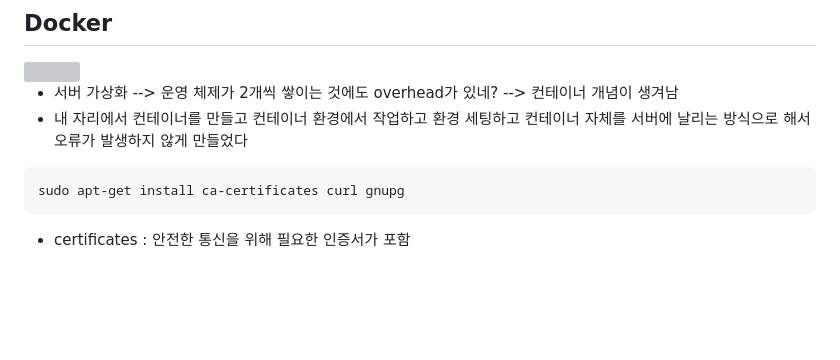
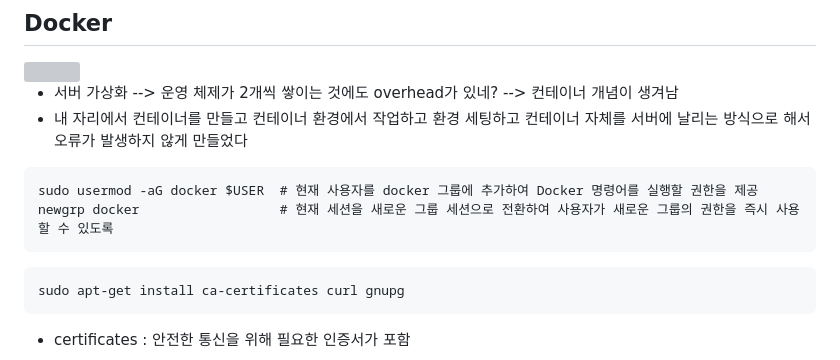
Before and after one commit to namkidong98/SKT_FLY_AI_Challenger4, a Markdown page: Day14_20240111/README.md, the part around the change. Rendered like a GitHub page; blank space fills up the shorter version; grey boxes are pictures that could not be loaded.

````diff
--- a/Day14_20240111/README.md
+++ b/Day14_20240111/README.md
@@ -54,6 +54,10 @@
 - 서버 가상화 --> 운영 체제가 2개씩 쌓이는 것에도 overhead가 있네? --> 컨테이너 개념이 생겨남
 - 내 자리에서 컨테이너를 만들고 컨테이너 환경에서 작업하고 환경 세팅하고 컨테이너 자체를 서버에 날리는 방식으로 해서 오류가 발생하지 않게 만들었다
 
+```
+sudo usermod -aG docker $USER  # 현재 사용자를 docker 그룹에 추가하여 Docker 명령어를 실행할 권한을 제공
+newgrp docker                  # 현재 세션을 새로운 그룹 세션으로 전환하여 사용자가 새로운 그룹의 권한을 즉시 사용할 수 있도록
+```
 
 ```
 sudo apt-get install ca-certificates curl gnupg
````
